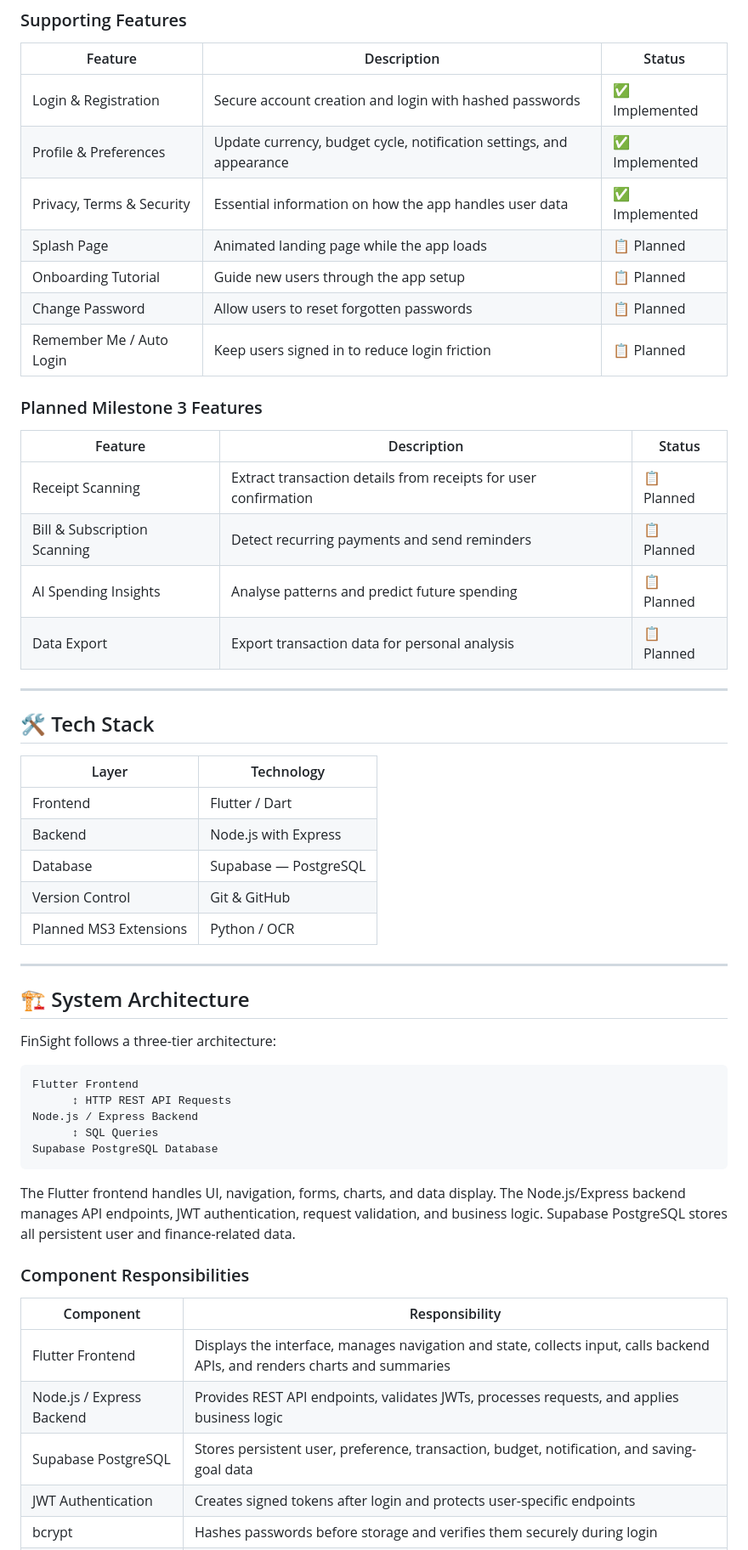
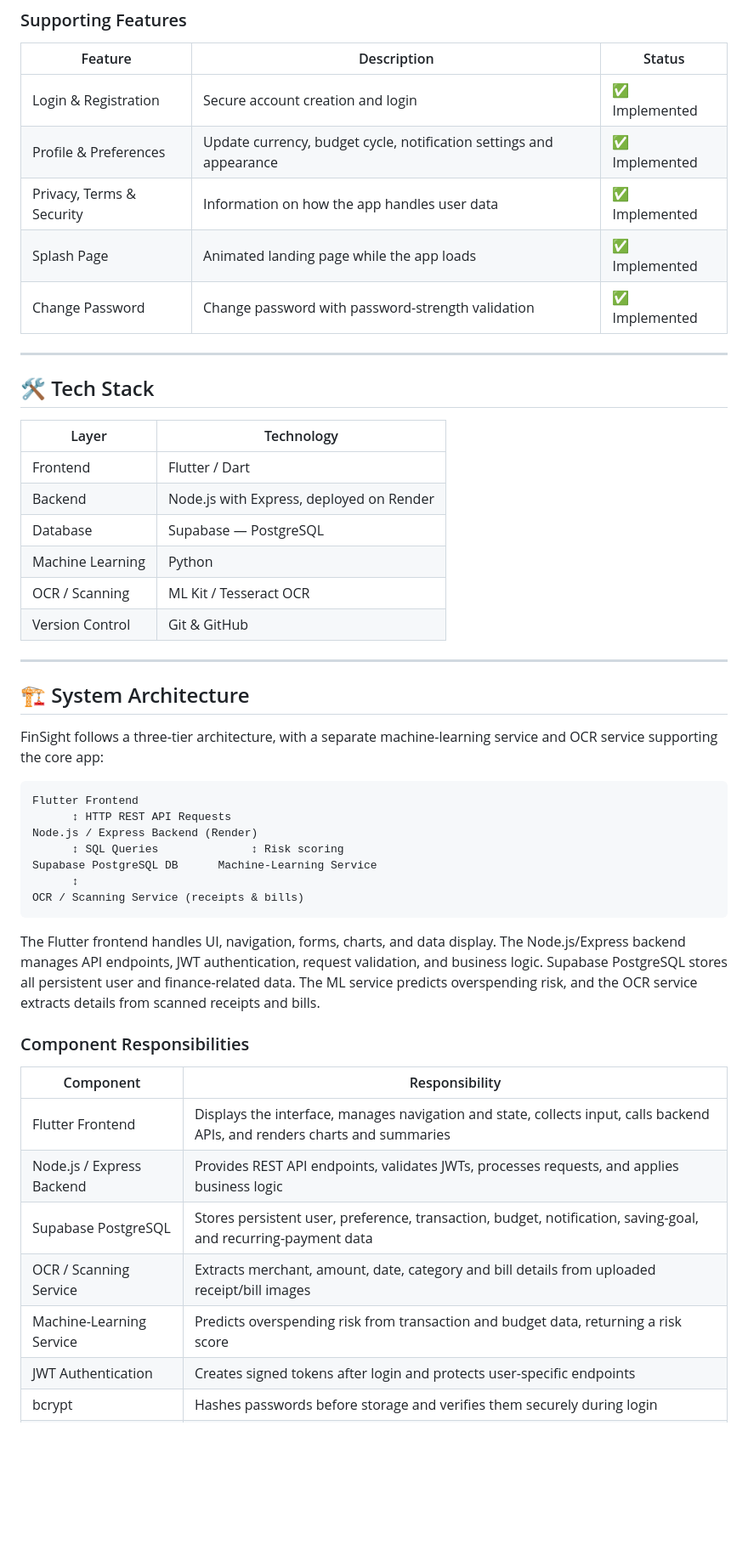
Before and after one commit to Jovin2301/FinSight, a Markdown page: README.md, the part around one of its changes. Shown at 85% size. Drawn GitHub-style; blank space fills up the shorter version.

````diff
--- a/README.md
+++ b/README.md
@@ -35,22 +52,11 @@ FinSight addresses this by making personal finance tracking simpler and more org
 
 | Feature | Description | Status |
 |---|---|---|
-| Login & Registration | Secure account creation and login with hashed passwords | ✅ Implemented |
-| Profile & Preferences | Update currency, budget cycle, notification settings, and appearance | ✅ Implemented |
-| Privacy, Terms & Security | Essential information on how the app handles user data | ✅ Implemented |
-| Splash Page | Animated landing page while the app loads | 📋 Planned |
-| Onboarding Tutorial | Guide new users through the app setup | 📋 Planned |
-| Change Password | Allow users to reset forgotten passwords | 📋 Planned |
-| Remember Me / Auto Login | Keep users signed in to reduce login friction | 📋 Planned |
-
-### Planned Milestone 3 Features
-
-| Feature | Description | Status |
-|---|---|---|
-| Receipt Scanning | Extract transaction details from receipts for user confirmation | 📋 Planned |
-| Bill & Subscription Scanning | Detect recurring payments and send reminders | 📋 Planned |
-| AI Spending Insights | Analyse patterns and predict future spending | 📋 Planned |
-| Data Export | Export transaction data for personal analysis | 📋 Planned |
+| Login & Registration | Secure account creation and login | ✅ Implemented |
+| Profile & Preferences | Update currency, budget cycle, notification settings and appearance | ✅ Implemented |
+| Privacy, Terms & Security | Information on how the app handles user data | ✅ Implemented |
+| Splash Page | Animated landing page while the app loads | ✅ Implemented |
+| Change Password | Change password with password-strength validation | ✅ Implemented |
 
 ---
 
@@ -59,26 +65,29 @@ FinSight addresses this by making personal finance tracking simpler and more org
 | Layer | Technology |
 |---|---|
 | Frontend | Flutter / Dart |
-| Backend | Node.js with Express |
+| Backend | Node.js with Express, deployed on Render |
 | Database | Supabase — PostgreSQL |
+| Machine Learning | Python |
+| OCR / Scanning | ML Kit / Tesseract OCR |
 | Version Control | Git & GitHub |
-| Planned MS3 Extensions | Python / OCR |
 
 ---
 
 ## 🏗️ System Architecture
 
-FinSight follows a three-tier architecture:
+FinSight follows a three-tier architecture, with a separate machine-learning service and OCR service supporting the core app:
 
 ```
 Flutter Frontend
       ↕ HTTP REST API Requests
-Node.js / Express Backend
-      ↕ SQL Queries
-Supabase PostgreSQL Database
+Node.js / Express Backend (Render)
+      ↕ SQL Queries              ↕ Risk scoring
+Supabase PostgreSQL DB      Machine-Learning Service
+      ↕
+OCR / Scanning Service (receipts & bills)
 ```
 
-The Flutter frontend handles UI, navigation, forms, charts, and data display. The Node.js/Express backend manages API endpoints, JWT authentication, request validation, and business logic. Supabase PostgreSQL stores all persistent user and finance-related data.
+The Flutter frontend handles UI, navigation, forms, charts, and data display. The Node.js/Express backend manages API endpoints, JWT authentication, request validation, and business logic. Supabase PostgreSQL stores all persistent user and finance-related data. The ML service predicts overspending risk, and the OCR service extracts details from scanned receipts and bills.
 
 ### Component Responsibilities
 
@@ -86,6 +95,8 @@ The Flutter frontend handles UI, navigation, forms, charts, and data display. Th
 |---|---|
 | Flutter Frontend | Displays the interface, manages navigation and state, collects input, calls backend APIs, and renders charts and summaries |
 | Node.js / Express Backend | Provides REST API endpoints, validates JWTs, processes requests, and applies business logic |
-| Supabase PostgreSQL | Stores persistent user, preference, transaction, budget, notification, and saving-goal data |
+| Supabase PostgreSQL | Stores persistent user, preference, transaction, budget, notification, saving-goal, and recurring-payment data |
+| OCR / Scanning Service | Extracts merchant, amount, date, category and bill details from uploaded receipt/bill images |
+| Machine-Learning Service | Predicts overspending risk from transaction and budget data, returning a risk score |
 | JWT Authentication | Creates signed tokens after login and protects user-specific endpoints |
 | bcrypt | Hashes passwords before storage and verifies them securely during login |
````
Also changed, not shown: other parts of README.md (+97 -56 lines).
